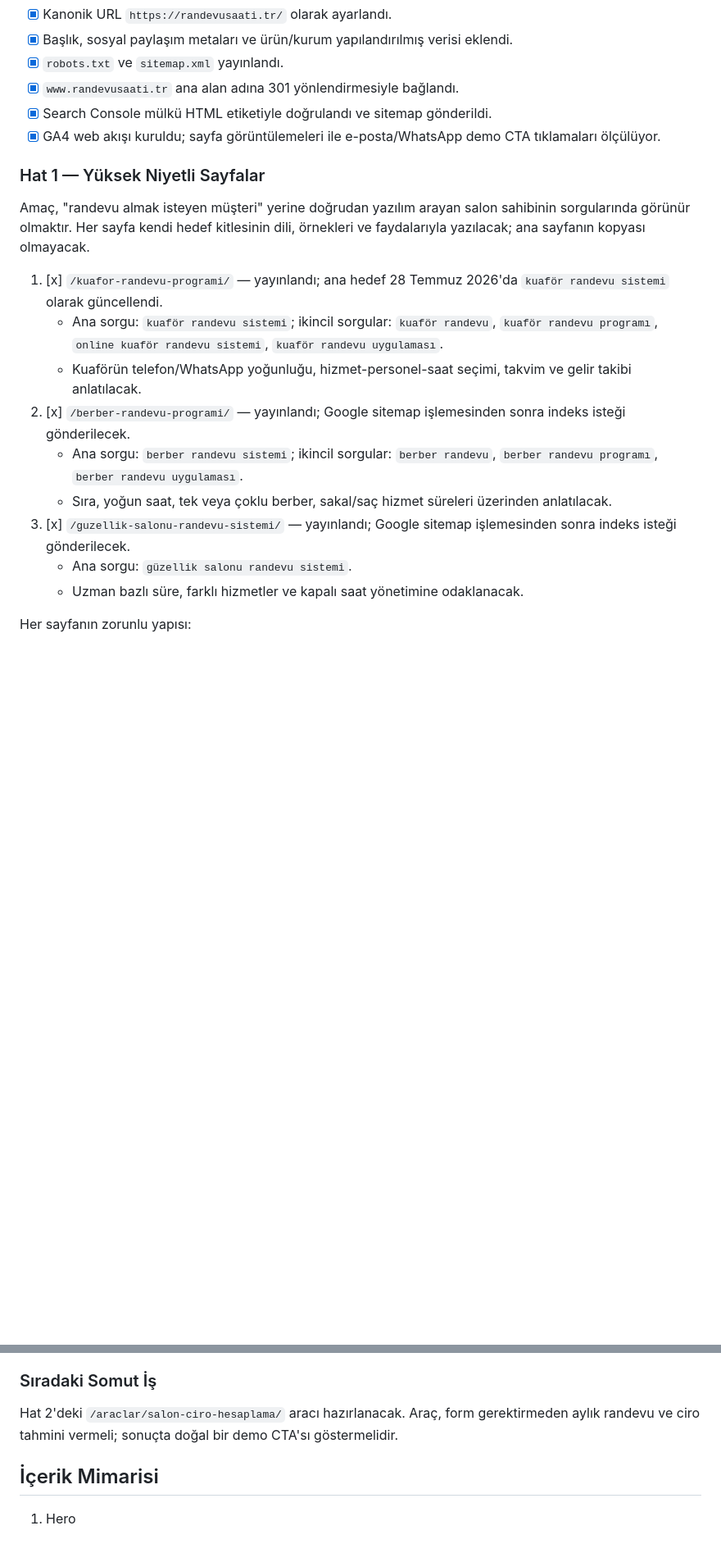
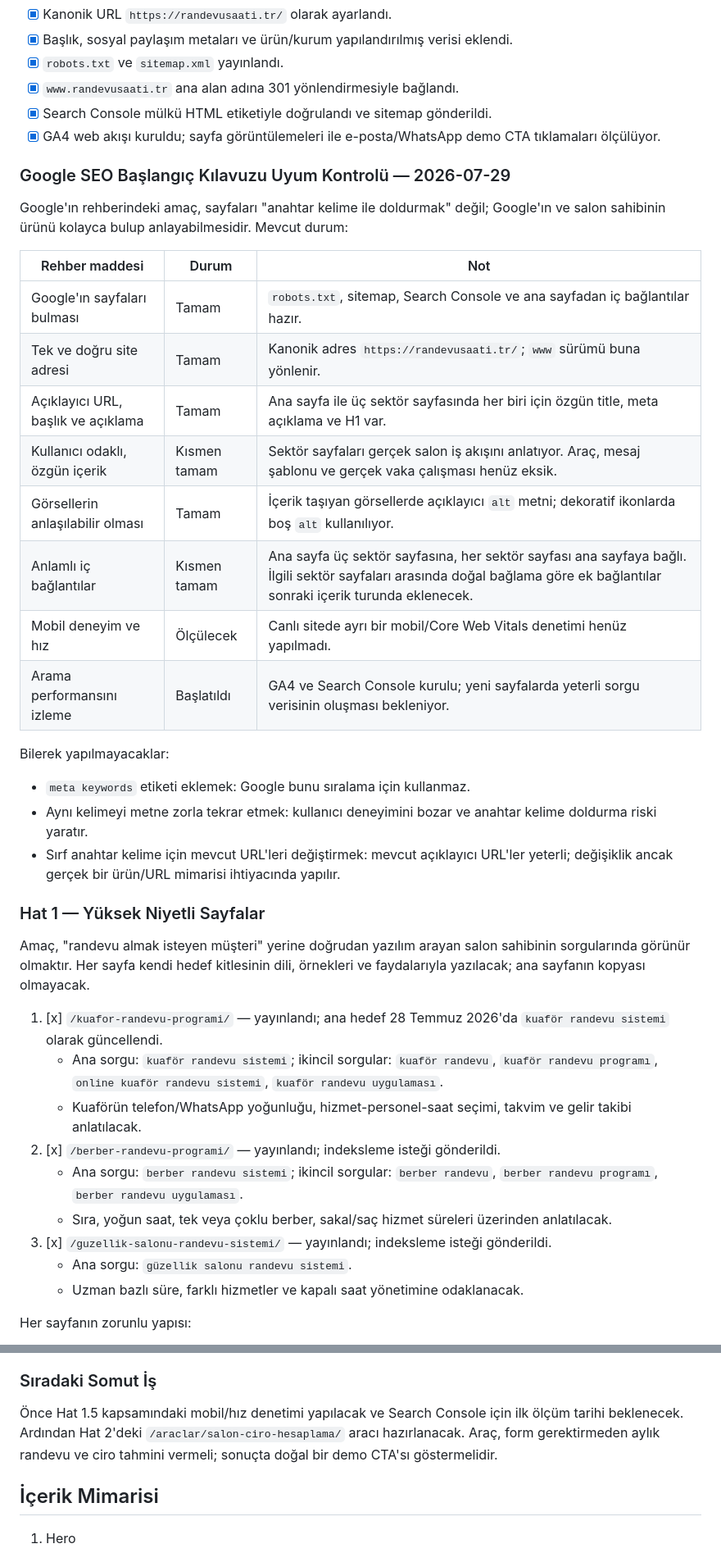
Before and after one commit to mahmutihsandal/randevusaati, a Markdown page: ROADMAP.md, 2 parts joined by grey strips. Shown at 82% size. Drawn GitHub-style; blank space fills up the shorter version.

Commit message:
Align SEO roadmap with Google starter guide

```diff
--- a/ROADMAP.md
+++ b/ROADMAP.md
@@ -21,6 +21,27 @@ Web sitesini basit ürün tanıtım sayfasından, salon sahiplerine güven veren
 - [x] Search Console mülkü HTML etiketiyle doğrulandı ve sitemap gönderildi.
 - [x] GA4 web akışı kuruldu; sayfa görüntülemeleri ile e-posta/WhatsApp demo CTA tıklamaları ölçülüyor.
 
+### Google SEO Başlangıç Kılavuzu Uyum Kontrolü — 2026-07-29
+
+Google'ın rehberindeki amaç, sayfaları "anahtar kelime ile doldurmak" değil; Google'ın ve salon sahibinin ürünü kolayca bulup anlayabilmesidir. Mevcut durum:
+
+| Rehber maddesi | Durum | Not |
+| --- | --- | --- |
+| Google'ın sayfaları bulması | Tamam | `robots.txt`, sitemap, Search Console ve ana sayfadan iç bağlantılar hazır. |
+| Tek ve doğru site adresi | Tamam | Kanonik adres `https://randevusaati.tr/`; `www` sürümü buna yönlenir. |
+| Açıklayıcı URL, başlık ve açıklama | Tamam | Ana sayfa ile üç sektör sayfasında her biri için özgün title, meta açıklama ve H1 var. |
+| Kullanıcı odaklı, özgün içerik | Kısmen tamam | Sektör sayfaları gerçek salon iş akışını anlatıyor. Araç, mesaj şablonu ve gerçek vaka çalışması henüz eksik. |
+| Görsellerin anlaşılabilir olması | Tamam | İçerik taşıyan görsellerde açıklayıcı `alt` metni; dekoratif ikonlarda boş `alt` kullanılıyor. |
+| Anlamlı iç bağlantılar | Kısmen tamam | Ana sayfa üç sektör sayfasına, her sektör sayfası ana sayfaya bağlı. İlgili sektör sayfaları arasında doğal bağlama göre ek bağlantılar sonraki içerik turunda eklenecek. |
+| Mobil deneyim ve hız | Ölçülecek | Canlı sitede ayrı bir mobil/Core Web Vitals denetimi henüz yapılmadı. |
+| Arama performansını izleme | Başlatıldı | GA4 ve Search Console kurulu; yeni sayfalarda yeterli sorgu verisinin oluşması bekleniyor. |
+
+Bilerek yapılmayacaklar:
+
+- `meta keywords` etiketi eklemek: Google bunu sıralama için kullanmaz.
+- Aynı kelimeyi metne zorla tekrar etmek: kullanıcı deneyimini bozar ve anahtar kelime doldurma riski yaratır.
+- Sırf anahtar kelime için mevcut URL'leri değiştirmek: mevcut açıklayıcı URL'ler yeterli; değişiklik ancak gerçek bir ürün/URL mimarisi ihtiyacında yapılır.
+
 ### Hat 1 — Yüksek Niyetli Sayfalar
 
 Amaç, "randevu almak isteyen müşteri" yerine doğrudan yazılım arayan salon sahibinin sorgularında görünür olmaktır. Her sayfa kendi hedef kitlesinin dili, örnekleri ve faydalarıyla yazılacak; ana sayfanın kopyası olmayacak.
@@ -28,10 +49,10 @@ Amaç, "randevu almak isteyen müşteri" yerine doğrudan yazılım arayan salon
 1. [x] `/kuafor-randevu-programi/` — yayınlandı; ana hedef 28 Temmuz 2026'da `kuaför randevu sistemi` olarak güncellendi.
    - Ana sorgu: `kuaför randevu sistemi`; ikincil sorgular: `kuaför randevu`, `kuaför randevu programı`, `online kuaför randevu sistemi`, `kuaför randevu uygulaması`.
    - Kuaförün telefon/WhatsApp yoğunluğu, hizmet-personel-saat seçimi, takvim ve gelir takibi anlatılacak.
-2. [x] `/berber-randevu-programi/` — yayınlandı; Google sitemap işlemesinden sonra indeks isteği gönderilecek.
+2. [x] `/berber-randevu-programi/` — yayınlandı; indeksleme isteği gönderildi.
    - Ana sorgu: `berber randevu sistemi`; ikincil sorgular: `berber randevu`, `berber randevu programı`, `berber randevu uygulaması`.
    - Sıra, yoğun saat, tek veya çoklu berber, sakal/saç hizmet süreleri üzerinden anlatılacak.
-3. [x] `/guzellik-salonu-randevu-sistemi/` — yayınlandı; Google sitemap işlemesinden sonra indeks isteği gönderilecek.
+3. [x] `/guzellik-salonu-randevu-sistemi/` — yayınlandı; indeksleme isteği gönderildi.
    - Ana sorgu: `güzellik salonu randevu sistemi`.
    - Uzman bazlı süre, farklı hizmetler ve kapalı saat yönetimine odaklanacak.
 
@@ -69,7 +110,7 @@ Amaç genel blog trafiği değil, salon sahibinin hemen kullanabileceği içerik
 
 ### Sıradaki Somut İş
 
-Hat 2'deki `/araclar/salon-ciro-hesaplama/` aracı hazırlanacak. Araç, form gerektirmeden aylık randevu ve ciro tahmini vermeli; sonuçta doğal bir demo CTA'sı göstermelidir.
+Önce Hat 1.5 kapsamındaki mobil/hız denetimi yapılacak ve Search Console için ilk ölçüm tarihi beklenecek. Ardından Hat 2'deki `/araclar/salon-ciro-hesaplama/` aracı hazırlanacak. Araç, form gerektirmeden aylık randevu ve ciro tahmini vermeli; sonuçta doğal bir demo CTA'sı göstermelidir.
 
 ## İçerik Mimarisi
 
```
Also changed, not shown: other parts of ROADMAP.md (+21 -1 lines).
